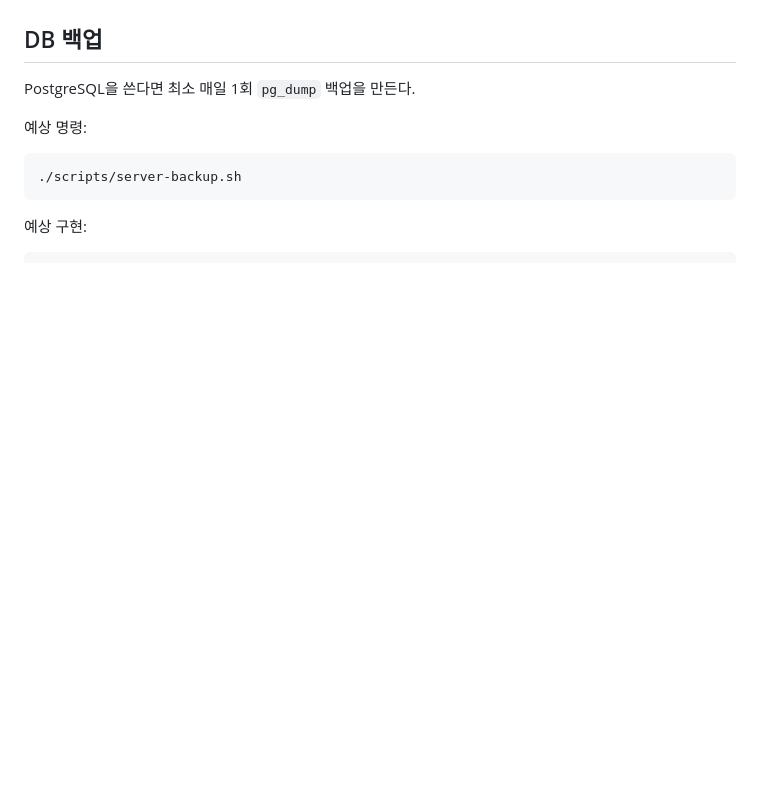
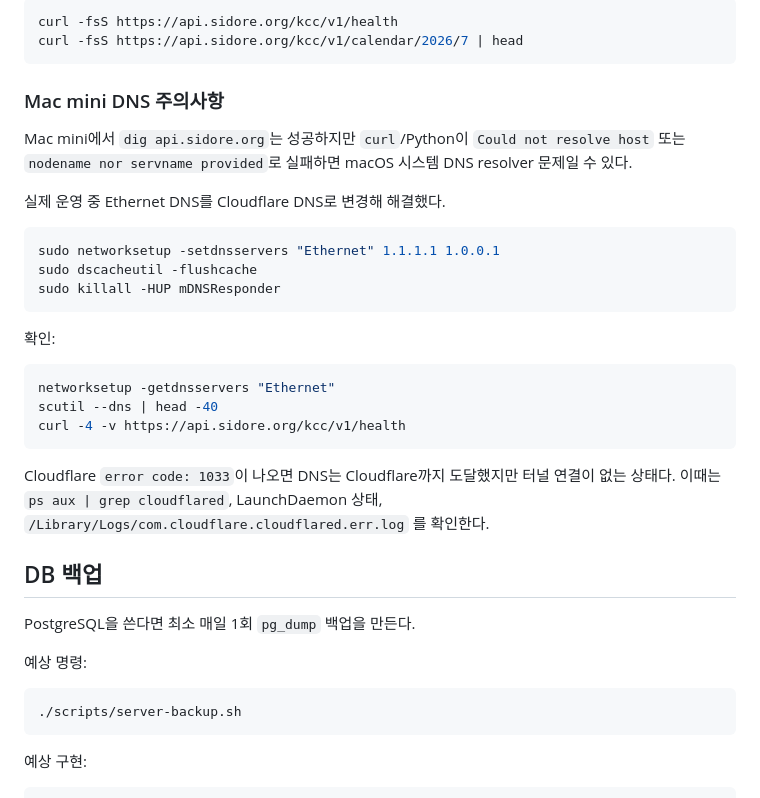
Before and after one commit to iOS-Kiwon/Korea-catholic-calendar, a Markdown page: docs/self-hosted-operations-guide.md, the part around one of its changes. Rendered like a GitHub page; blank space fills up the shorter version.

Commit message:
5단계: Cloudflare Tunnel 운영 설정 문서화

````diff
--- a/docs/self-hosted-operations-guide.md
+++ b/docs/self-hosted-operations-guide.md
@@ -495,3 +588,33 @@ launchd 기반 자동 시작을 사용한다.
+```bash
+curl -fsS https://api.sidore.org/kcc/v1/health
+curl -fsS https://api.sidore.org/kcc/v1/calendar/2026/7 | head
+```
+
+### Mac mini DNS 주의사항
+
+Mac mini에서 `dig api.sidore.org`는 성공하지만 `curl`/Python이 `Could not resolve host` 또는
+`nodename nor servname provided`로 실패하면 macOS 시스템 DNS resolver 문제일 수 있다.
+
+실제 운영 중 Ethernet DNS를 Cloudflare DNS로 변경해 해결했다.
+
+```bash
+sudo networksetup -setdnsservers "Ethernet" 1.1.1.1 1.0.0.1
+sudo dscacheutil -flushcache
+sudo killall -HUP mDNSResponder
+```
+
+확인:
+
+```bash
+networksetup -getdnsservers "Ethernet"
+scutil --dns | head -40
+curl -4 -v https://api.sidore.org/kcc/v1/health
+```
+
+Cloudflare `error code: 1033`이 나오면 DNS는 Cloudflare까지 도달했지만 터널 연결이 없는 상태다.
+이때는 `ps aux | grep cloudflared`, LaunchDaemon 상태, `/Library/Logs/com.cloudflare.cloudflared.err.log`
+를 확인한다.
+
 ## DB 백업
 
 PostgreSQL을 쓴다면 최소 매일 1회 `pg_dump` 백업을 만든다.
````
Also changed, not shown: other parts of docs/self-hosted-operations-guide.md (+93 -0 lines).
